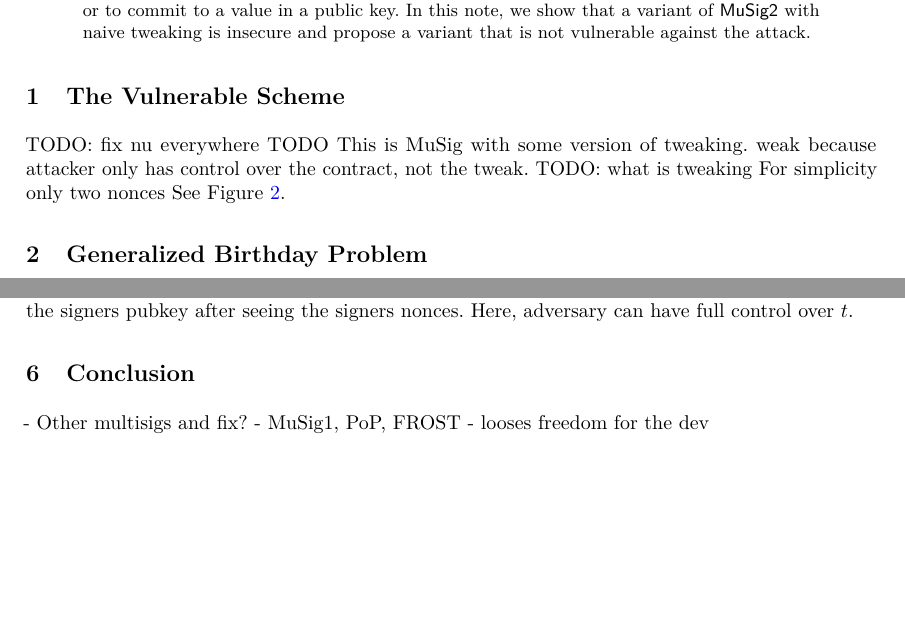
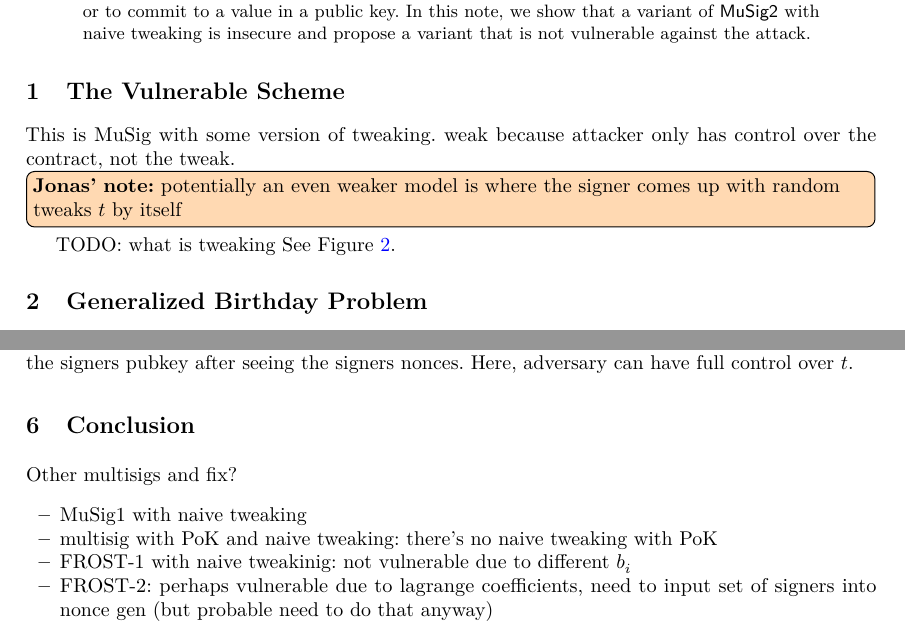
Before and after one commit to jonasnick/musig2-tweaking, a LaTeX paper (main.tex): two parts of pages 1 and 3 of 4, joined at a grey line, cut so that both start at the same text, the shorter picture padded with empty space. The pictures show the PDF file main.pdf that the author committed with the source.

Commit message:
fix conclusion

```diff
--- a/main.tex
+++ b/main.tex
@@ -164,12 +164,10 @@ In this note, we show that a variant of $\musigtwo$ with naive tweaking is insec
 \end{abstract}
 
 \section{The Vulnerable Scheme}
-TODO: fix nu everywhere
-TODO
 This is MuSig with some version of tweaking.
 weak because attacker only has control over the contract, not the tweak.
+\jnote{potentially an even weaker model is where the signer comes up with random tweaks $t$ by itself}
 TODO: what is tweaking
-For simplicity only two nonces
 See Figure \ref{fig:ms}.
 \begin{figure}
  \begin{tcolorbox}[boxsep=-1mm]
@@ -413,9 +411,10 @@ Here, adversary can have full control over $t$.
 \end{figure}
 
 \section{Conclusion}
-- Other multisigs and fix?
-    - MuSig1, PoP, FROST
-- looses freedom for the dev
-
-
-\end{document}
+Other multisigs and fix?
+\begin{itemize}
+\item MuSig1 with naive tweaking
+\item multisig with PoK and naive tweaking: there's no ``naive'' tweaking with PoK
+\item FROST-1 with naive tweakinig: not vulnerable due to different $b_i$
+\item FROST-2: perhaps vulnerable due to lagrange coefficients, need to input set of signers into nonce gen (but probable need to do that anyway)
+\end{itemize}
```
Also changed, not shown: main.pdf.
